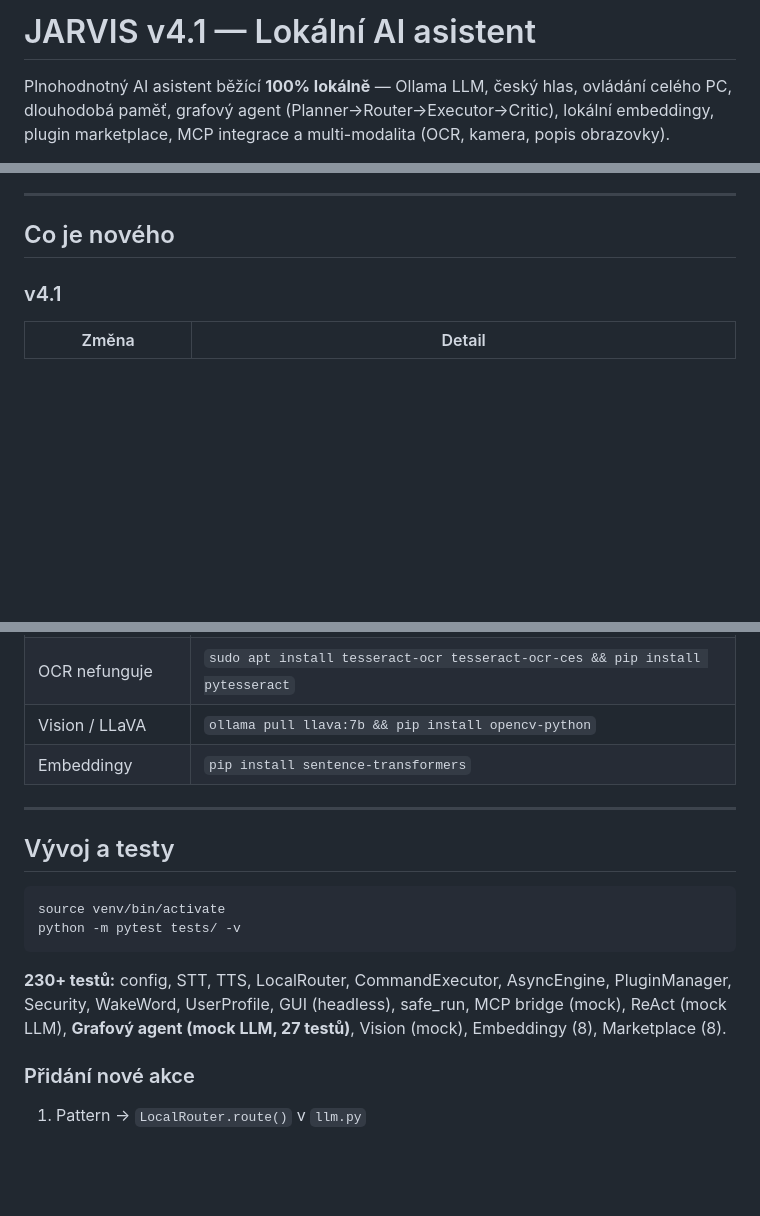
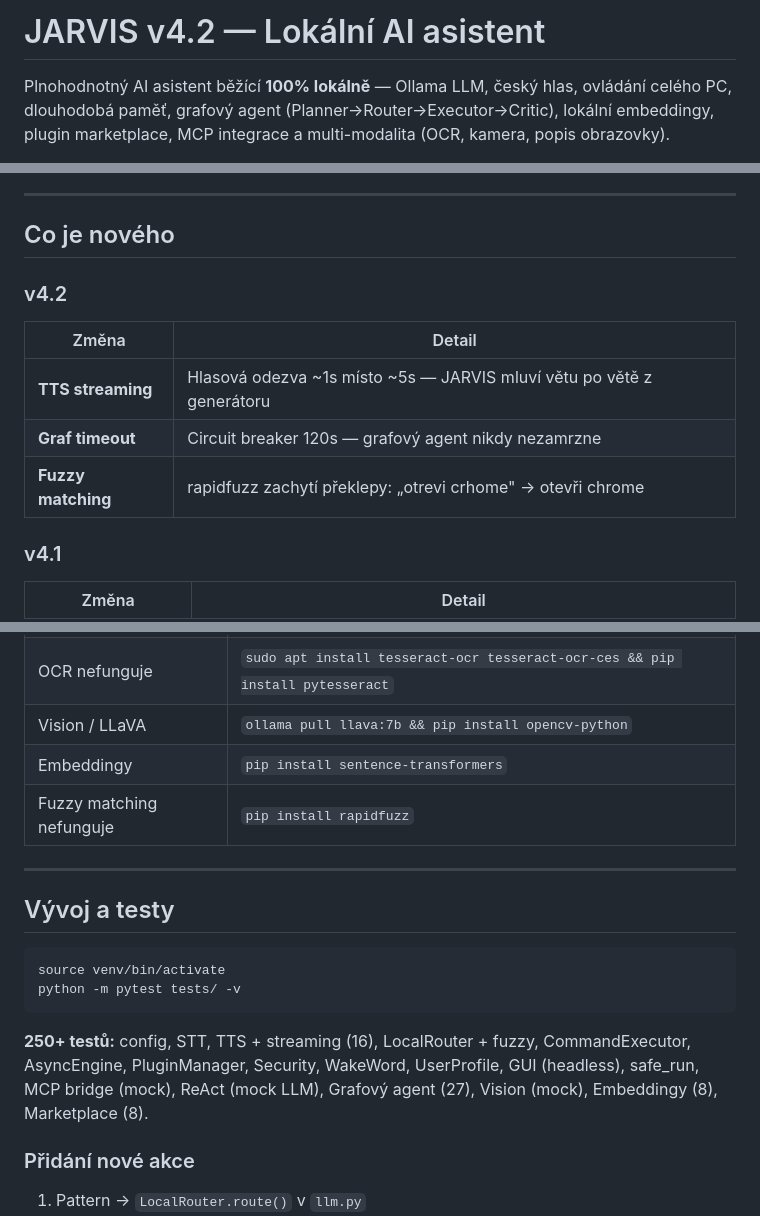
Before and after one commit to simivilasek-ship-it/E.V., a Markdown page: README.md, 3 parts joined by grey strips. Rendered like a GitHub page; blank space fills up the shorter version.

Commit message:
docs: README v4.2 — TTS streaming, graf timeout, fuzzy matching
Co-Authored-By: Claude Sonnet 4.6 <noreply@anthropic.com>

````diff
--- a/README.md
+++ b/README.md
@@ -1,4 +1,4 @@
-# JARVIS v4.1 — Lokální AI asistent
+# JARVIS v4.2 — Lokální AI asistent
 
 Plnohodnotný AI asistent běžící **100% lokálně** — Ollama LLM, český hlas, ovládání celého PC, dlouhodobá paměť, grafový agent (Planner→Router→Executor→Critic), lokální embeddingy, plugin marketplace, MCP integrace a multi-modalita (OCR, kamera, popis obrazovky).
 
@@ -22,6 +22,13 @@ Plnohodnotný AI asistent běžící **100% lokálně** — Ollama LLM, český
 ---
 
 ## Co je nového
+
+### v4.2
+| Změna | Detail |
+|---|---|
+| **TTS streaming** | Hlasová odezva ~1s místo ~5s — JARVIS mluví větu po větě z generátoru |
+| **Graf timeout** | Circuit breaker 120s — grafový agent nikdy nezamrzne |
+| **Fuzzy matching** | rapidfuzz zachytí překlepy: „otrevi crhome" → otevři chrome |
 
 ### v4.1
 | Změna | Detail |
@@ -397,6 +404,7 @@ MCP_FILESYSTEM_ENABLED=true
 | OCR nefunguje | `sudo apt install tesseract-ocr tesseract-ocr-ces && pip install pytesseract` |
 | Vision / LLaVA | `ollama pull llava:7b && pip install opencv-python` |
 | Embeddingy | `pip install sentence-transformers` |
+| Fuzzy matching nefunguje | `pip install rapidfuzz` |
 
 ---
 
@@ -407,7 +415,7 @@ source venv/bin/activate
 python -m pytest tests/ -v
 ```
 
-**230+ testů:** config, STT, TTS, LocalRouter, CommandExecutor, AsyncEngine, PluginManager, Security, WakeWord, UserProfile, GUI (headless), safe_run, MCP bridge (mock), ReAct (mock LLM), **Grafový agent (mock LLM, 27 testů)**, Vision (mock), Embeddingy (8), Marketplace (8).
+**250+ testů:** config, STT, TTS + streaming (16), LocalRouter + fuzzy, CommandExecutor, AsyncEngine, PluginManager, Security, WakeWord, UserProfile, GUI (headless), safe_run, MCP bridge (mock), ReAct (mock LLM), Grafový agent (27), Vision (mock), Embeddingy (8), Marketplace (8).
 
 ### Přidání nové akce
 1. Pattern → `LocalRouter.route()` v `llm.py`
````
